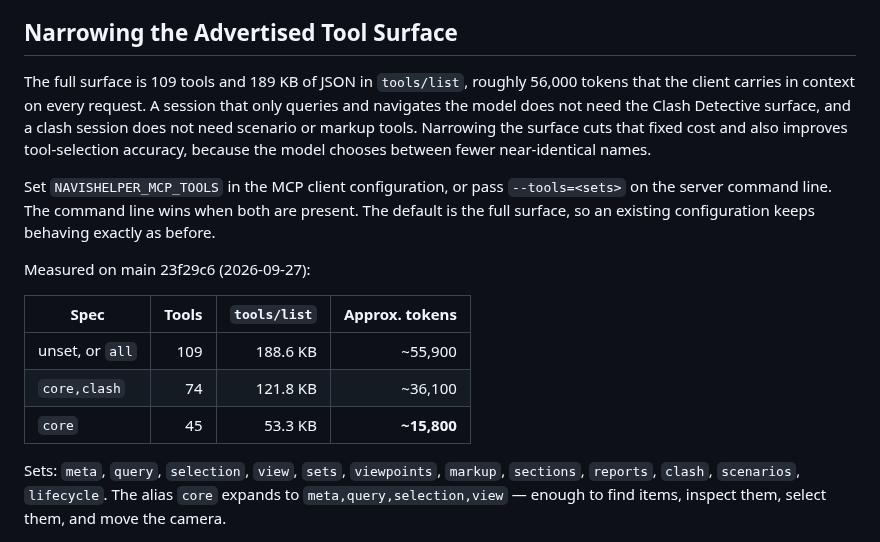
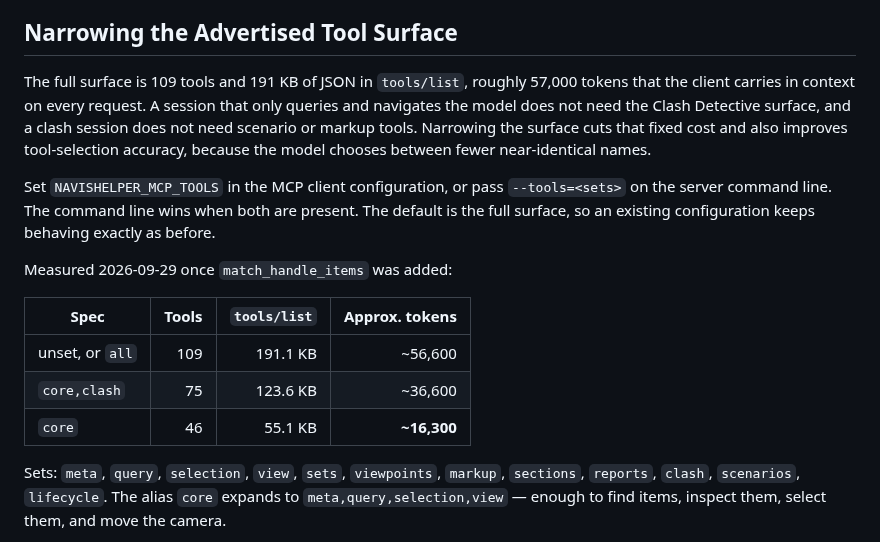
Before and after one commit to mikhalchankasm/NavisWorksMaster, a Markdown page: docs/MCP_CLIENT_GUIDE.md, the part around the change. Rendered like a GitHub page.

Commit message:
docs(mcp): list match_handle_items in the full reference; remeasure tools/list
README_FULL (en, ru) had the new tool count but no row for the tool, and the
client guide's all row had the new count beside the 108-tool measurement.
The table is now measured on this surface with the method that reproduces
the published 23f29c6 rows exactly; match_handle_items is in core, so the
core rows grow too (core 46 tools, 55.1 KB, ~16,300 tokens).

Co-Authored-By: Claude Opus 5.5 <noreply@anthropic.com>

```diff
--- a/docs/MCP_CLIENT_GUIDE.md
+++ b/docs/MCP_CLIENT_GUIDE.md
@@ -36,7 +36,7 @@ If `NAVISHELPER_INSTANCE_ID` is set, the MCP server treats it as a strict target
 
 ## Narrowing the Advertised Tool Surface
 
-The full surface is 109 tools and 189 KB of JSON in `tools/list`, roughly 56,000
+The full surface is 109 tools and 191 KB of JSON in `tools/list`, roughly 57,000
 tokens that the client carries in context on every request. A session that only
 queries and navigates the model does not need the Clash Detective surface, and a
 clash session does not need scenario or markup tools. Narrowing the surface cuts
@@ -48,13 +48,13 @@ Set `NAVISHELPER_MCP_TOOLS` in the MCP client configuration, or pass
 present. The default is the full surface, so an existing configuration keeps
 behaving exactly as before.
 
-Measured on main 23f29c6 (2026-09-27):
+Measured 2026-09-29 once `match_handle_items` was added:
 
 | Spec | Tools | `tools/list` | Approx. tokens |
 |---|---:|---:|---:|
-| unset, or `all` | 109 | 188.6 KB | ~55,900 |
-| `core,clash` | 74 | 121.8 KB | ~36,100 |
-| `core` | 45 | 53.3 KB | **~15,800** |
+| unset, or `all` | 109 | 191.1 KB | ~56,600 |
+| `core,clash` | 75 | 123.6 KB | ~36,600 |
+| `core` | 46 | 55.1 KB | **~16,300** |
 
 Sets: `meta`, `query`, `selection`, `view`, `sets`, `viewpoints`, `markup`,
 `sections`, `reports`, `clash`, `scenarios`, `lifecycle`. The alias `core`
```
Also changed, not shown: docs/reference/README_FULL.md (+1 -0 lines), docs/reference/README_FULL.ru.md (+1 -0 lines).
